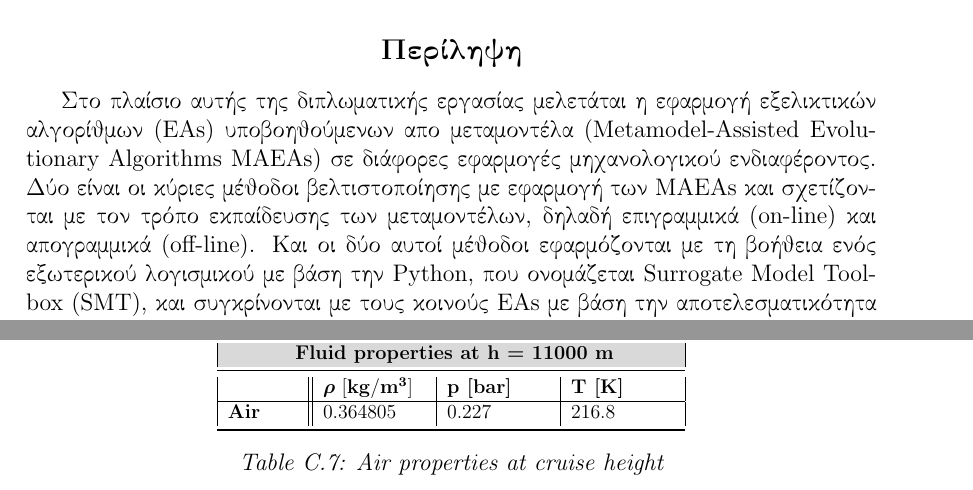
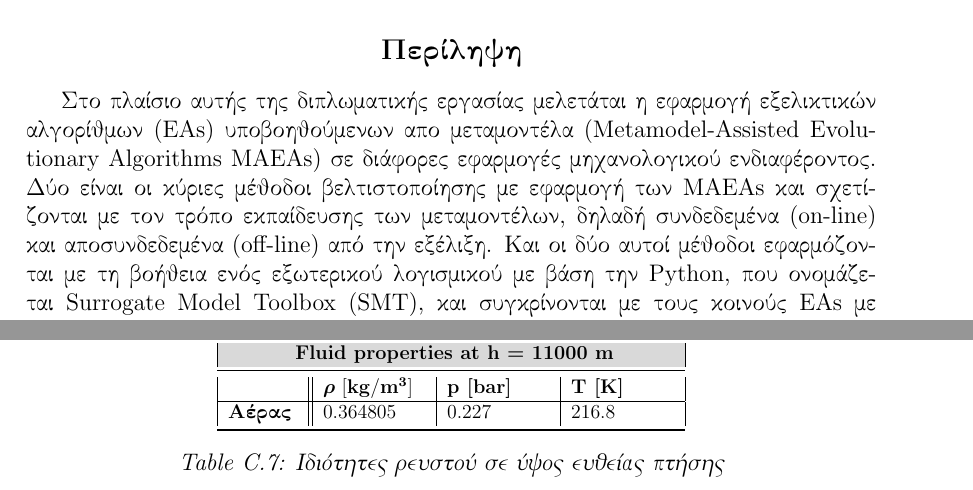
Before and after one commit to dimitrism1996/DIMITRIS-MICHALIS-THESIS, a LaTeX thesis (report_SMT.tex): two parts of pages 6 and 120 of 124, joined at a grey line, cut so that both start at the same text. Compiled offline with pdfLaTeX.

Commit message:
Add files via upload

```diff
--- a/report_SMT.tex
+++ b/report_SMT.tex
@@ -269,10 +269,10 @@ including Adjoint) CFD solver that is developed by PCOpt/NTUA.
 μεταμοντέλα (Metamodel-Assisted Evolutionary Algorithms MAEAs) σε
 διάφορες εφαρμογές μηχανολογικού ενδιαφέροντος. Δύο είναι οι κύριες
 μέθοδοι βελτιστοποίησης με εφαρμογή των MAEAs και σχετίζονται με
-τον τρόπο εκπαίδευσης των μεταμοντέλων, δηλαδή επιγραμμικά
-(on-line) και απογραμμικά (off-line). Και οι δύο αυτοί μέθοδοι
-εφαρμόζονται με τη βοήθεια ενός εξωτερικού λογισμικού με βάση την
-Python, που ονομάζεται Surrogate Model Toolbox (SMT), και
+τον τρόπο εκπαίδευσης των μεταμοντέλων, δηλαδή συνδεδεμένα (on-line)
+και αποσυνδεδεμένα (off-line) από την εξέλιξη. Και οι δύο αυτοί
+μέθοδοι εφαρμόζονται με τη βοήθεια ενός εξωτερικού λογισμικού με
+βάση την Python, που ονομάζεται Surrogate Model Toolbox (SMT), και
 συγκρίνονται με τους κοινούς ΕΑs με βάση την αποτελεσματικότητα και
 το υπολογιστικό κόστος που προκύπτει από τη χρήση τους. Η
 βελτιστοποίηση σε κάθε περίπτωση πραγματοποιείται με τη χρήση του
@@ -1657,11 +1657,11 @@ H βελτιστοποίηση πραγματοποιείται σε συνθή
 & $\bm{ρ}$ $\mathbf{[kg/m^3]}$ & \textbf{p [bar]} & \textbf{T [K]}
 \\
 \hline
-\textbf{Air} & 0.364805 & 0.227 & 216.8 \\
+\textbf{Αέρας} & 0.364805 & 0.227 & 216.8 \\
 \bottomrule
 \end{tabular}%
 }
-\caption{Air properties at cruise height}
+\caption{Ιδιότητες ρευστού σε ύψος ευθείας πτήσης}
 \end{table}
 
 \begin{table}[h!]
```
Also changed, not shown: report_SMT.tex (2 more changed lines).
